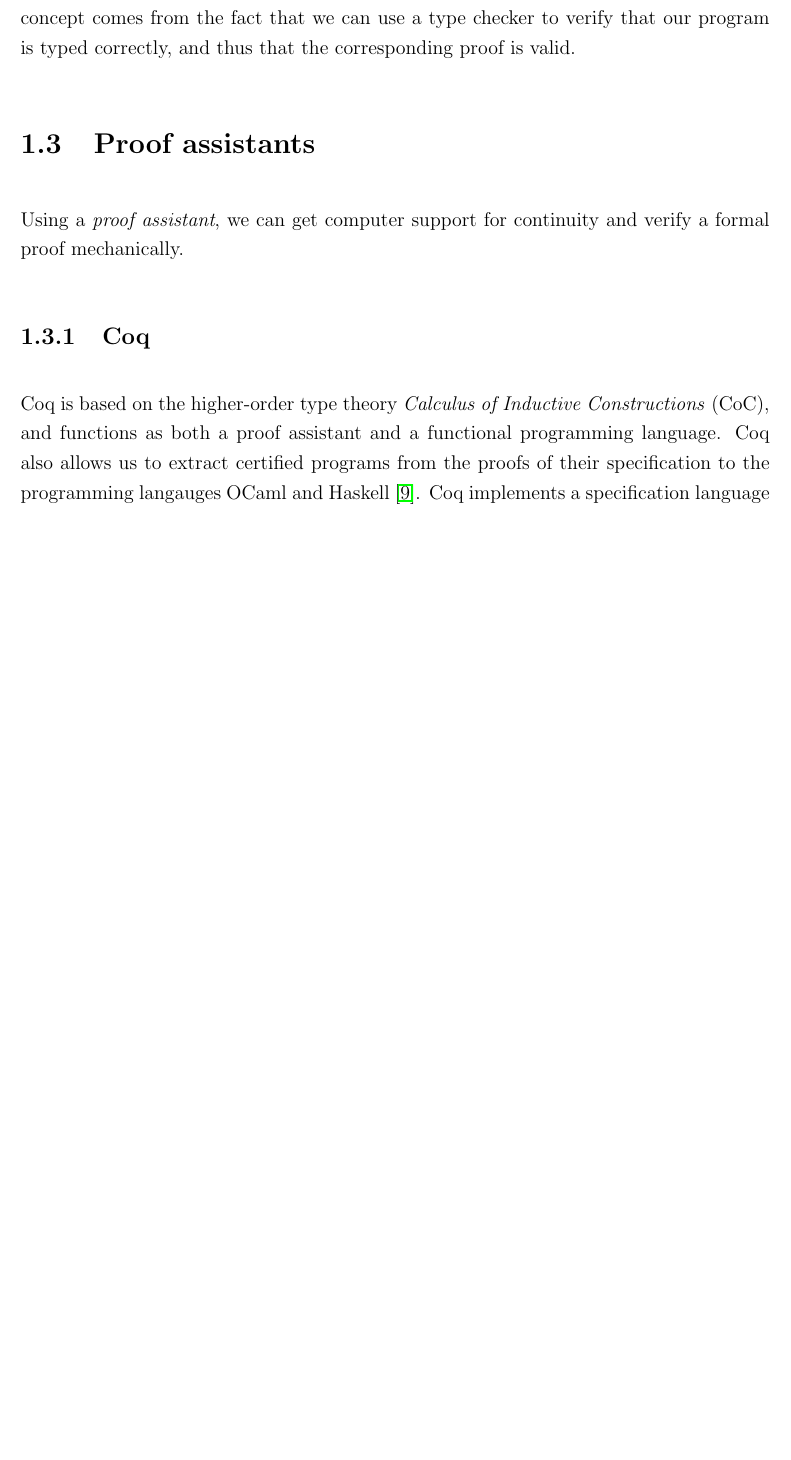
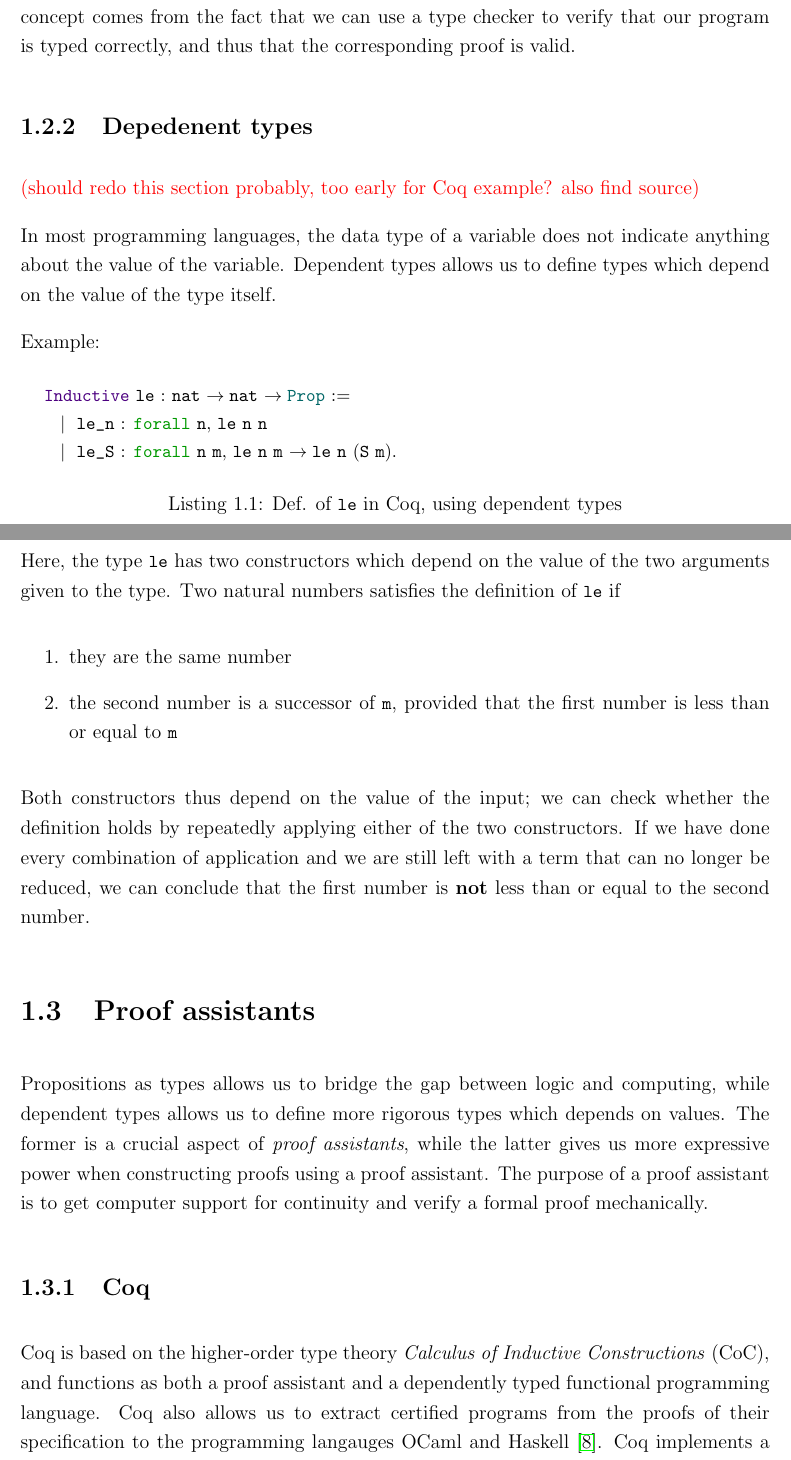
Before and after one commit to bakseter/thesis, a LaTeX thesis (main.tex, which reads chapter/1-background.tex): part of page 10 of 30 before the commit and two parts of pages 10 and 11 of 30 after it, the two joined at a grey line, cut so that both start at the same text, the shorter picture padded with empty space. Compiled offline with pdfLaTeX.

Commit message:
progress 22.03

```diff
--- a/chapter/1-background.tex
+++ b/chapter/1-background.tex
@@ -46,13 +46,48 @@ We can use this correspondance to model a proof as a typed computer program.
 The power of this concept comes from the fact that we can use a type checker to verify that
 our program is typed correctly, and thus that the corresponding proof is valid.
 
+\subsection{Depedenent types}
+
+\textcolor{red}{(should redo this section probably, too early for Coq example? also find source)}
+
+In most programming languages, the data type of a variable does not indicate anything about the value of the variable.
+Dependent types allows us to define types which depend on the value of the type itself.
+
+Example:
+
+\begin{minipage}{\linewidth}
+\begin{lstlisting}[language=Coq, label={lst:dep_type_le}, caption={Def. of \lstinline{le} in Coq, using dependent types}]
+Inductive le : nat -> nat -> Prop :=
+  | le_n : forall n, le n n
+  | le_S : forall n m, le n m -> le n (S m).
+\end{lstlisting}
+\end{minipage}
+
+Here, the type \lstinline{le} has two constructors which depend on the value of the two arguments given to the type.
+Two natural numbers satisfies the definition of \lstinline{le} if
+\begin{enumerate}
+    \item they are the same number
+    \item the second number is a successor of \lstinline{m},
+        provided that the first number is less than or equal to \lstinline{m}
+\end{enumerate}
+
+Both constructors thus depend on the value of the input;
+we can check whether the definition holds by repeatedly applying
+either of the two constructors. If we have done every combination of
+application and we are still left with a term that can no longer be reduced,
+we can conclude that the first number is \textbf{not} less than or equal to the second number.
+
 \section{Proof assistants}
 
-Using a \textit{proof assistant}, we can get computer support for continuity and verify a formal proof mechanically.
+Propositions as types allows us to bridge the gap between logic and computing,
+while dependent types allows us to define more rigorous types which depends on values.
+The former is a crucial aspect of \textit{proof assistants}, while the latter gives
+us more expressive power when constructing proofs using a proof assistant.
+The purpose of a proof assistant is to get computer support for continuity and verify a formal proof mechanically.
 
 \subsection{Coq}
 Coq is based on the higher-order type theory \textit{Calculus of Inductive Constructions} (CoC), and
-functions as both a proof assistant and a functional programming language.
+functions as both a proof assistant and a dependently typed functional programming language.
 Coq also allows us to extract certified programs from the proofs of their specification to
 the programming langauges OCaml and Haskell \cite{cintro}.
 Coq implements a specification language called \textit{Gallina}, which is
```
Also changed, not shown: chapter/2-our-case.tex (+2 -1 lines), chapter/3-approach-design-choices.tex (+2 -2 lines), chapter/4-implementation.tex (+2 -2 lines), .tex-build/main.pdf, chapter/1-background.tex (23 more changed lines), 1 other file.
